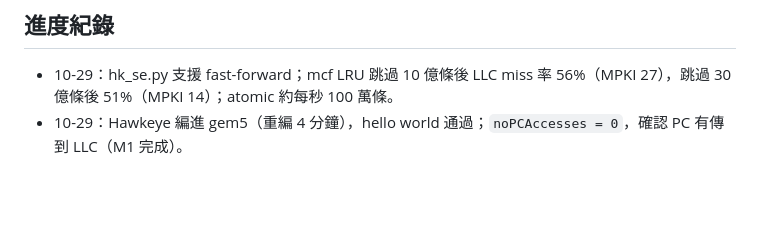
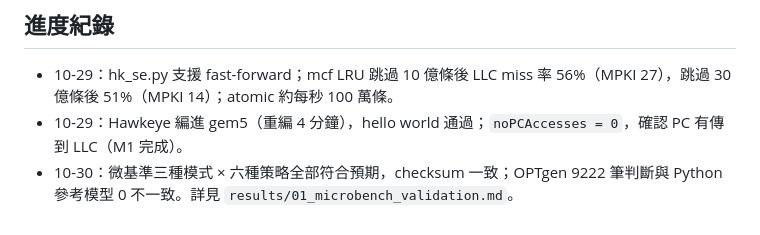
Before and after one commit to Yu-HsiangWang/ECE552-Project, a Markdown page: README.md, the part around the change. GitHub-like rendering; blank space fills up the shorter version.

Commit message:
Validation: microbenchmarks match expectations, OPTgen matches reference

```diff
--- a/README.md
+++ b/README.md
@@ -84,3 +84,4 @@
 
 - 10-29：hk_se.py 支援 fast-forward；mcf LRU 跳過 10 億條後 LLC miss 率 56%（MPKI 27），跳過 30 億條後 51%（MPKI 14）；atomic 約每秒 100 萬條。
 - 10-29：Hawkeye 編進 gem5（重編 4 分鐘），hello world 通過；`noPCAccesses = 0`，確認 PC 有傳到 LLC（M1 完成）。
+- 10-30：微基準三種模式 × 六種策略全部符合預期，checksum 一致；OPTgen 9222 筆判斷與 Python 參考模型 0 不一致。詳見 `results/01_microbench_validation.md`。
```
Also changed, not shown: results/01_microbench_validation.md (added, +42 -0 lines).
